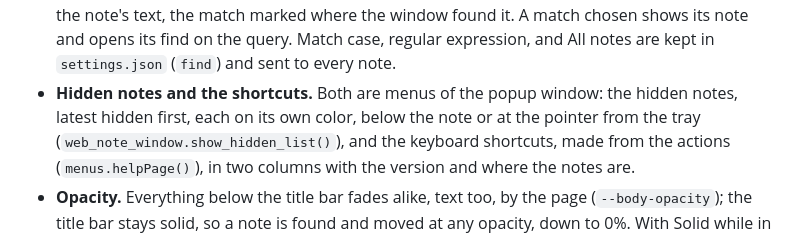
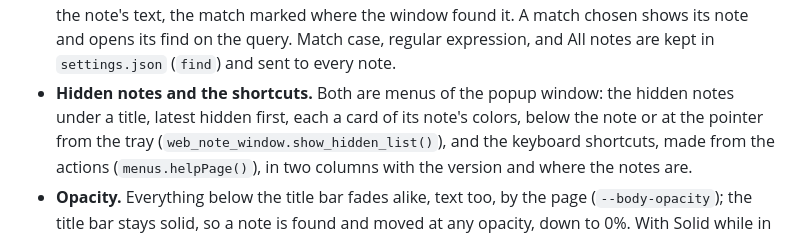
Before and after one commit to vacu9708/ynote, a Markdown page: ARCHITECTURE.md, the part around the change. GitHub-like rendering.

```diff
--- a/ARCHITECTURE.md
+++ b/ARCHITECTURE.md
@@ -266,7 +266,8 @@ sequenceDiagram
   opens its find on the query. Match case, regular expression, and All notes
   are kept in `settings.json` (`find`) and sent to every note.
 - **Hidden notes and the shortcuts.** Both are menus of the popup window:
-  the hidden notes, latest hidden first, each on its own color, below the
+  the hidden notes under a title, latest hidden first, each a card of its
+  note's colors, below the
   note or at the pointer from the tray (`web_note_window.show_hidden_list()`),
   and the keyboard shortcuts, made from the actions (`menus.helpPage()`), in
   two columns with the version and where the notes are.
```
Also changed, not shown: README.md (+1 -1 lines), assets/ynote-hidden.png, 6 other files.
